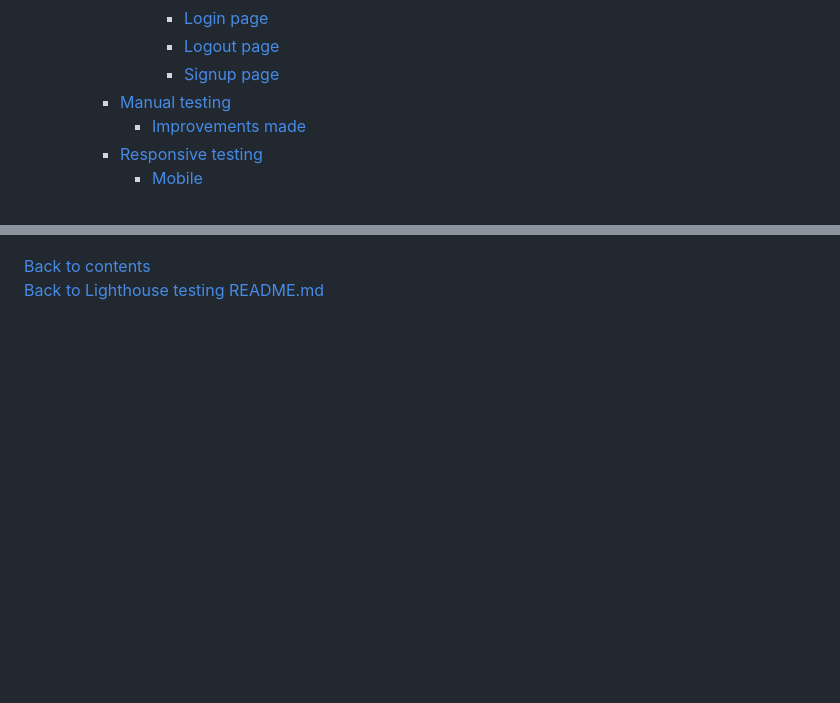
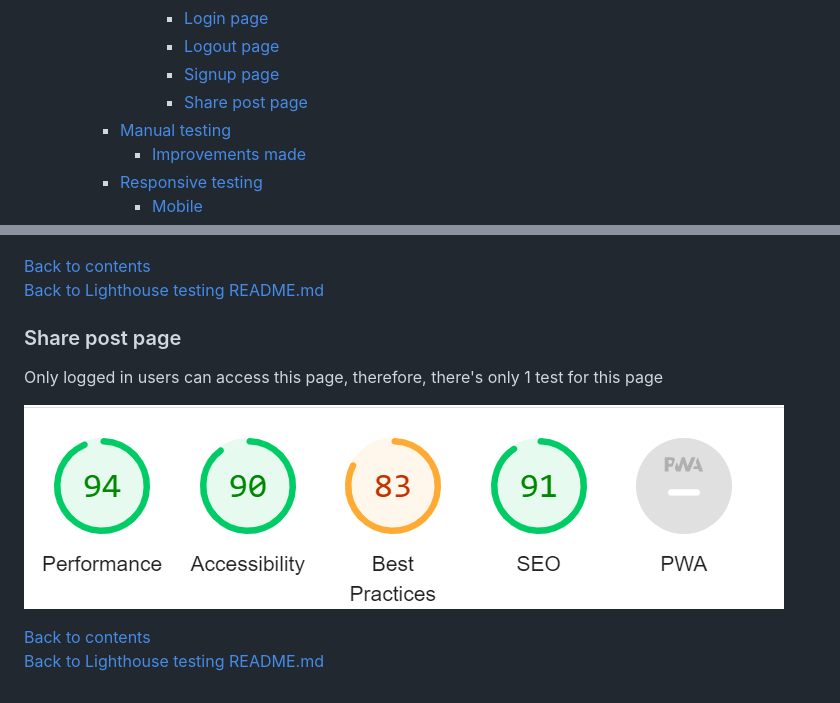
Before and after one commit to Dylan097/gamers-unite, a Markdown page: LIGHTHOUSE.md, 2 parts joined by grey strips. GitHub-like rendering; pictures changed too: static/images/gamers-unite-share-post-lighthouse.png (added); blank space fills up the shorter version.

```diff
--- a/LIGHTHOUSE.md
+++ b/LIGHTHOUSE.md
@@ -38,6 +38,7 @@
                 - [Login page](#login-page)
                 - [Logout page](#logout-page)
                 - [Signup page](#signup-page)
+                - [Share post page](#share-post-page)
         - [Manual testing](/README.md#manual-testing)
             - [Improvements made](/README.md#improvements-made)
         - [Responsive testing](/README.md#responsive-testing)
@@ -153,3 +154,12 @@ Any user can access the signup page, therefore there's only 1 test for this page
 
 [Back to contents](#contents)
 [Back to Lighthouse testing README.md](/README.md#lighthouse-testing)
+
+### Share post page
+
+Only logged in users can access this page, therefore, there's only 1 test for this page
+
+![Share post](/static/images/gamers-unite-share-post-lighthouse.png)
+
+[Back to contents](#contents)
+[Back to Lighthouse testing README.md](/README.md#lighthouse-testing)
```
Also changed, not shown: BUGS.md (+1 -0 lines), README.md (+16 -1 lines), static/images/gamers-unite-delete-others-comment-modal.png (added), static/images/gamers-unite-share-post-checks.png (added), static/images/gamers-unite-share-post.png (added), static/images/gamers-unite-view-post.png.
